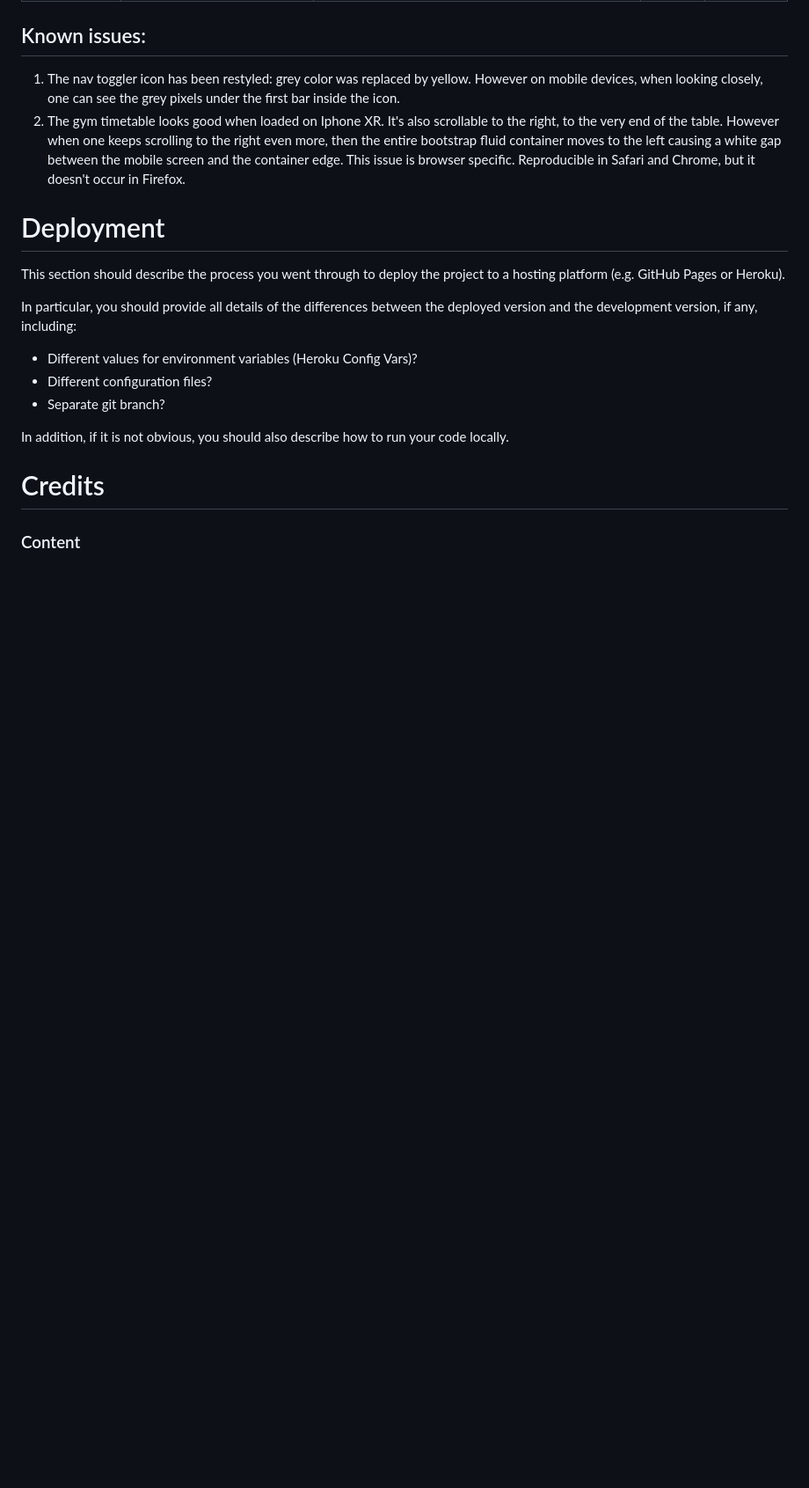
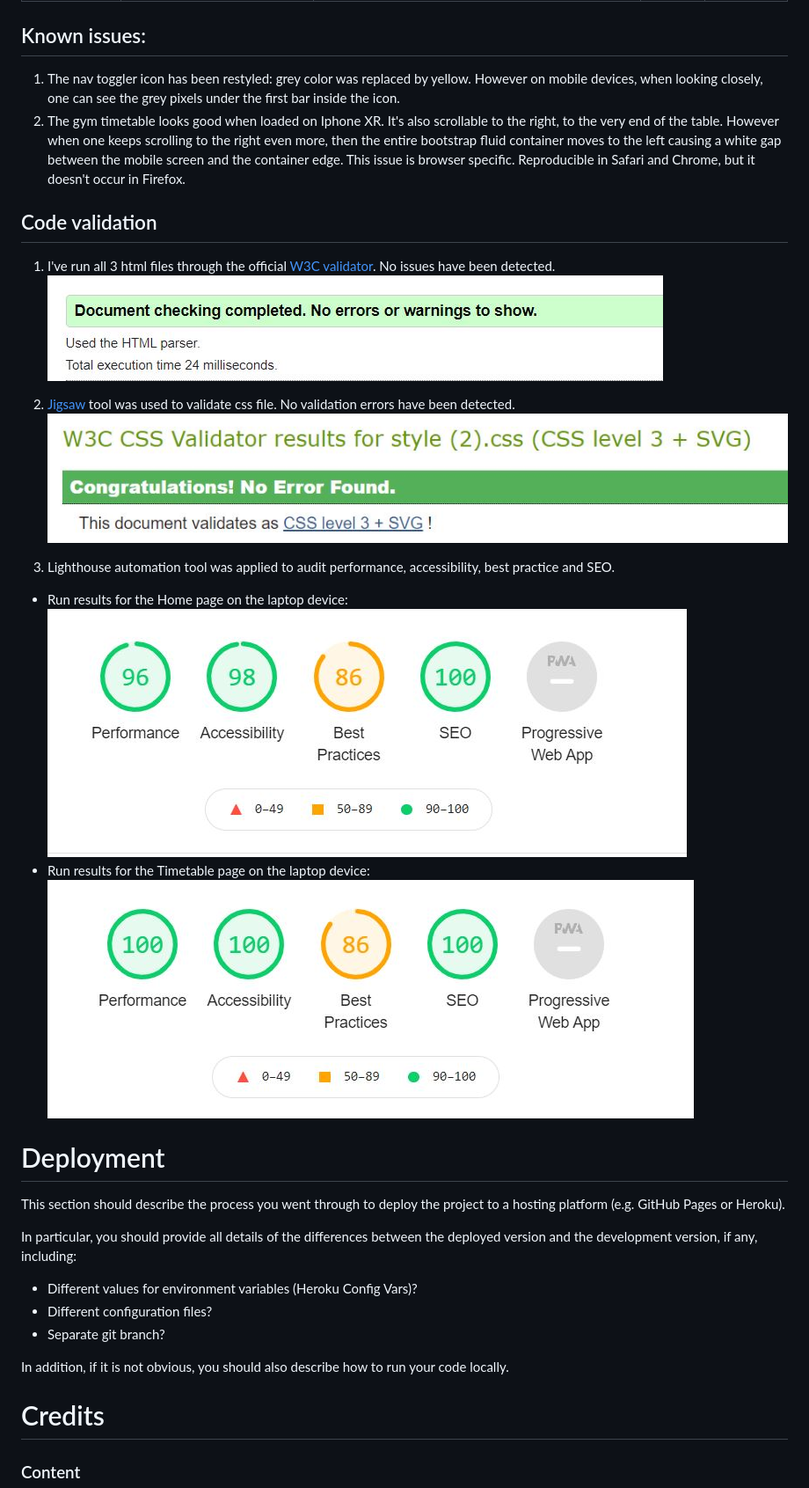
Before and after one commit to AnaStasia1331/ms1-befit, a Markdown page: README.md, the part around one of its changes. Shown at 88% size. Rendered like a GitHub page; pictures changed too: assets/images/readme-images/css-validator-result.JPG (added), assets/images/readme-images/html-validator-result.JPG (added), assets/images/readme-images/lighthouse-validator-homepage.JPG (added); blank space fills up the shorter version.

Commit message:
added the report of css, html, performance validation.

```diff
--- a/README.md
+++ b/README.md
@@ -125,6 +133,20 @@ Testing environments:
 ## Known issues:
 1. The nav toggler icon has been restyled: grey color was replaced by yellow. However on mobile devices, when looking closely, one can see the grey pixels under the first bar inside the icon.
 2. The gym timetable looks good when loaded on Iphone XR. It's also scrollable to the right, to the very end of the table. However when one keeps scrolling to the right even more, then the entire bootstrap fluid container moves to the left causing a white gap between the mobile screen and the container edge. This issue is browser specific. Reproducible in Safari and Chrome, but it doesn't occur in Firefox.
+
+## Code validation
+
+1. I've run all 3 html files through the official [W3C validator](https://validator.w3.org/). No issues have been detected.
+![html validator result](assets/images/readme-images/html-validator-result.JPG)
+
+2. [Jigsaw](https://jigsaw.w3.org/css-validator/validator) tool was used to validate css file. No validation errors have been detected.
+![css validator result](assets/images/readme-images/css-validator-result.JPG)
+
+3. Lighthouse automation tool was applied to audit performance, accessibility, best practice and SEO.
+- Run results for the Home page on the laptop device:
+![Lighthouse validator homepage](assets/images/readme-images/lighthouse-validator-homepage.JPG)
+- Run results for the Timetable page on the laptop device:
+![Lighthouse validator timetable](assets/images/readme-images/lighthouse-validator-timetable.JPG)
 
 
 # Deployment
```
Also changed, not shown: other parts of README.md (+38 -30 lines).
